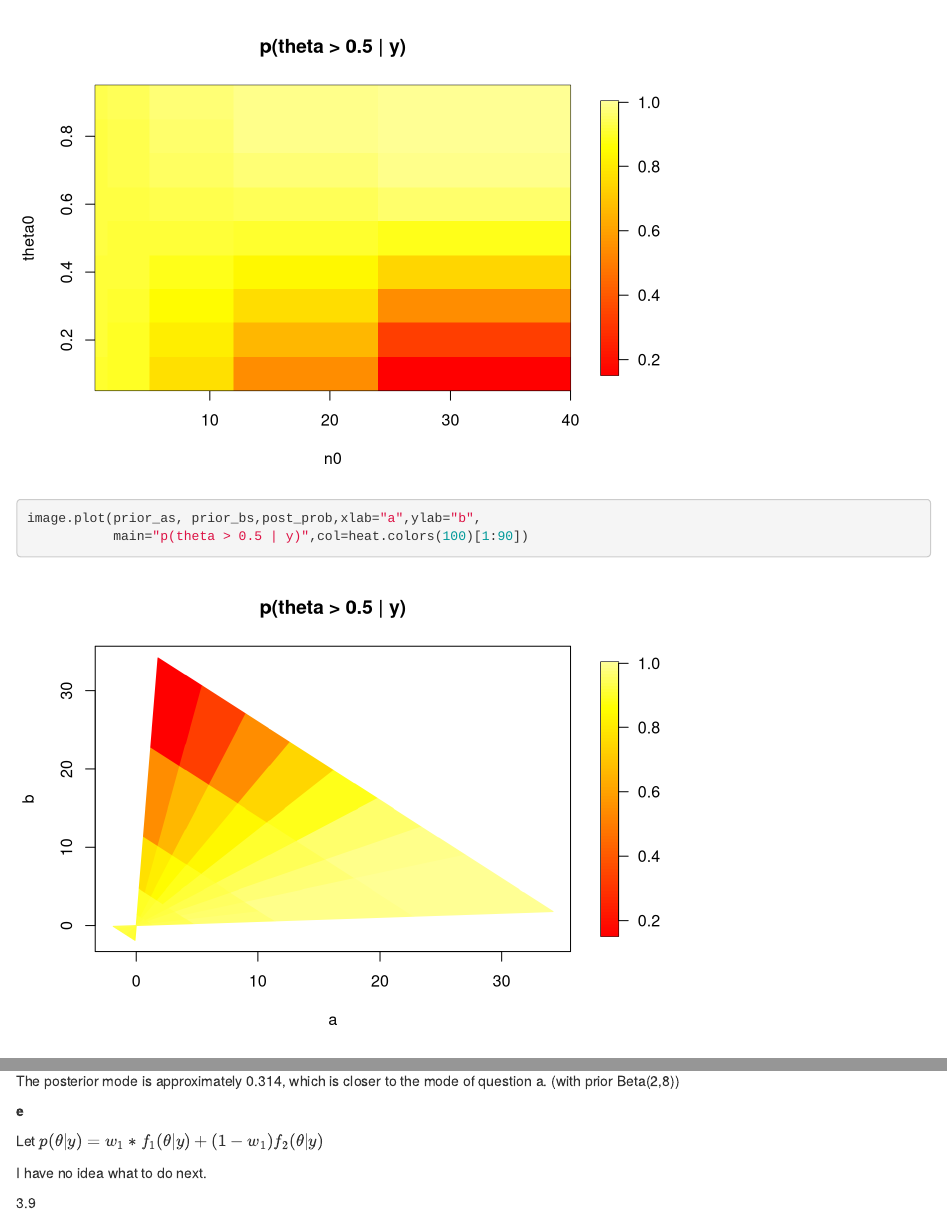
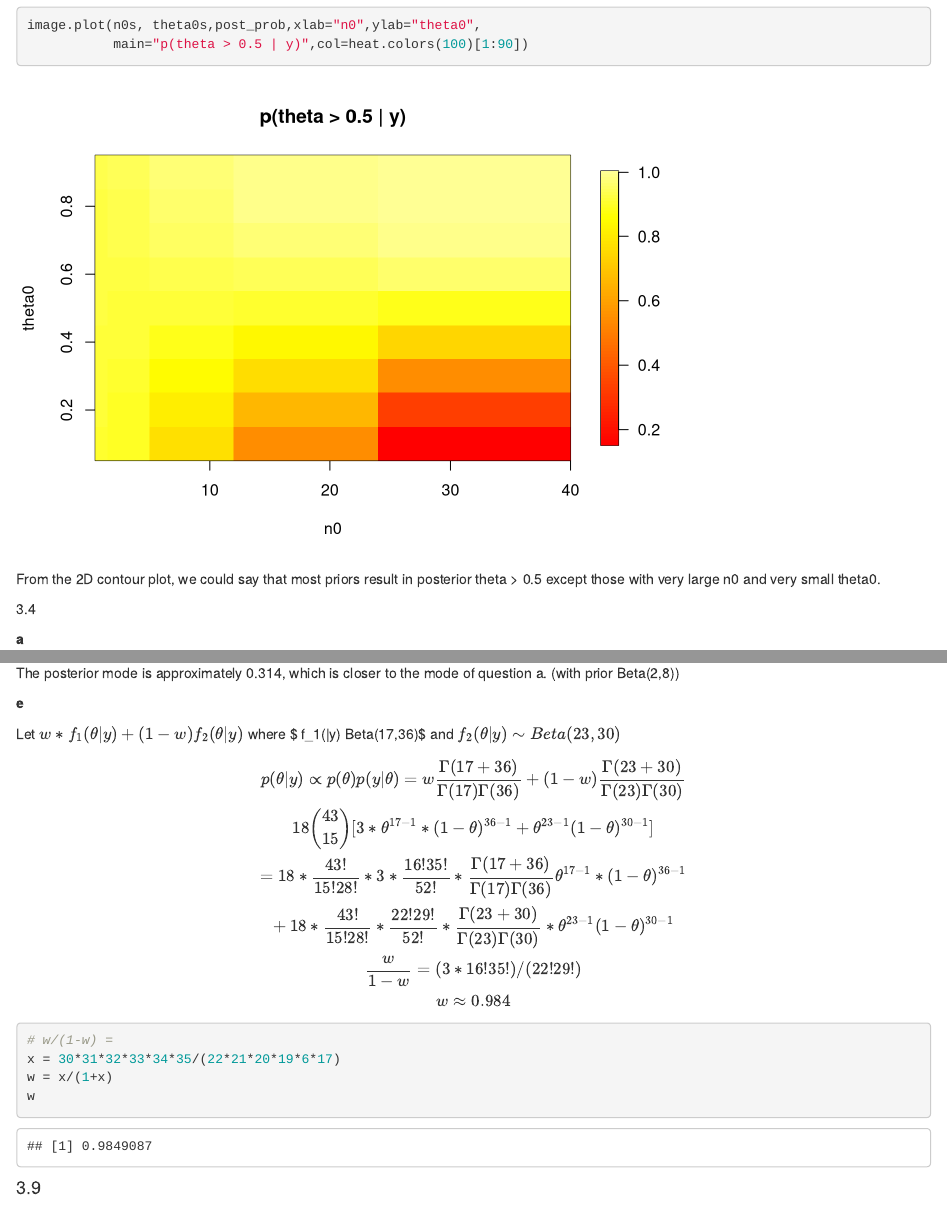
Before and after one commit to tctsung/bayesian_statistics_rmd, an R Markdown document (Bayesien_ch3_ChingTsungDeronTsai.Rmd): the page in a window 1100 px wide, from 4100 px down before the commit and from 4540 px down after it, and a second part further down, joined at a grey line. Rendered offline with R 4.5, knitr and Pandoc, with nearby package versions; both versions are drawn in the output format of the newer one.

Commit message:
Ch3 4e ugly but solved.

````diff
--- a/Bayesien_ch3_ChingTsungDeronTsai.Rmd
+++ b/Bayesien_ch3_ChingTsungDeronTsai.Rmd
@@ -3,8 +3,8 @@ title: "Bayesian_HW1"
 author: "Ching-Tsung_Deron_Tsai"
 date: "2022/9/25"
 output:
+  html_document: default
   pdf_document: default
-  html_document: default
 ---
 
 ```{r setup, include=FALSE}
@@ -109,10 +108,8 @@ for (i in 1:length(n0s)){
     post_prob[i,j] <- 1-pbeta(w,post_a[i,j],post_b[i,j])
   }
 }
-
+contour(n0s,theta0s,post_prob)
 image.plot(n0s, theta0s,post_prob,xlab="n0",ylab="theta0",
-           main="p(theta > 0.5 | y)",col=heat.colors(100)[1:90])
-image.plot(prior_as, prior_bs,post_prob,xlab="a",ylab="b",
            main="p(theta > 0.5 | y)",col=heat.colors(100)[1:90])
 ```
 
@@ -223,8 +220,26 @@ The posterior mode is approximately `r mode`, which is closer to the mode of que
 
 **e**
 
-Let $p(\theta|y) = w_1*f_1(\theta|y) + (1-w_1)f_2(\theta|y)$
+Let $w * f_1(\theta|y)+ (1-w)f_2(\theta|y)$ where $ f_1(\theta|y) \sim Beta(17,36)$ and $f_2(\theta|y) \sim Beta(23,30)$
 
-I have no idea what to do next.
+$$
+p(\theta|y) \propto p(\theta)p(y|\theta) = w \frac{\Gamma(17+36)}{\Gamma(17)\Gamma(36)} + (1-w)\frac{\Gamma(23+30)}{\Gamma(23)\Gamma(30)}
+\\
+18\binom{43}{15}[3* \theta^{17-1}*(1-\theta)^{36-1}+\theta^{23-1} (1-\theta)^{30-1}] \\
+= 18*\frac{43!}{15! 28!}*3*\frac{16!35!}{52!}*\frac{\Gamma(17+36)}{\Gamma(17)\Gamma(36)}\theta^{17-1}*(1-\theta)^{36-1} \\
++ 18*\frac{43!}{15! 28!}*\frac{22!29!}{52!}*\frac{\Gamma(23+30)}{\Gamma(23)\Gamma(30)}*\theta^{23-1} (1-\theta)^{30-1} \\
+\frac{w}{1-w} = (3*16!35!)/(22!29!) \\
+w \approx 0.984
+$$
 
-3.9
+```{r q4e}
+# w/(1-w) =
+x = 30*31*32*33*34*35/(22*21*20*19*6*17)
+w = x/(1+x)
+w
+```
+
+
+
+
+#### 3.9
````
Also changed, not shown: Bayesien_ch3_ChingTsungDeronTsai.pdf, Bayesien_ch3_ChingTsungDeronTsai.Rmd (1 more changed lines).
